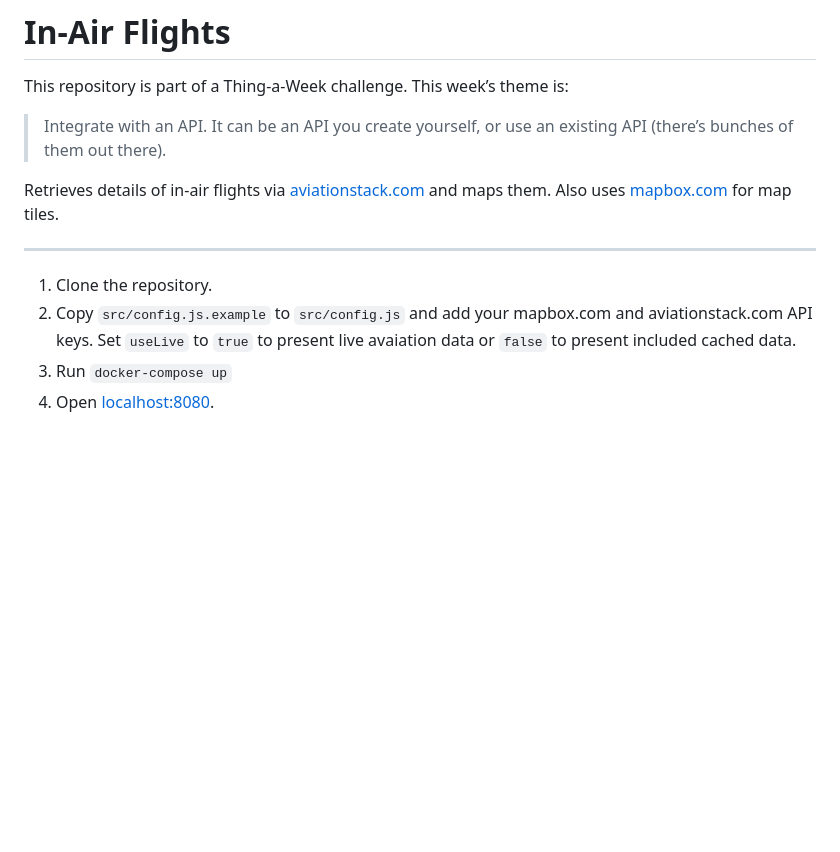
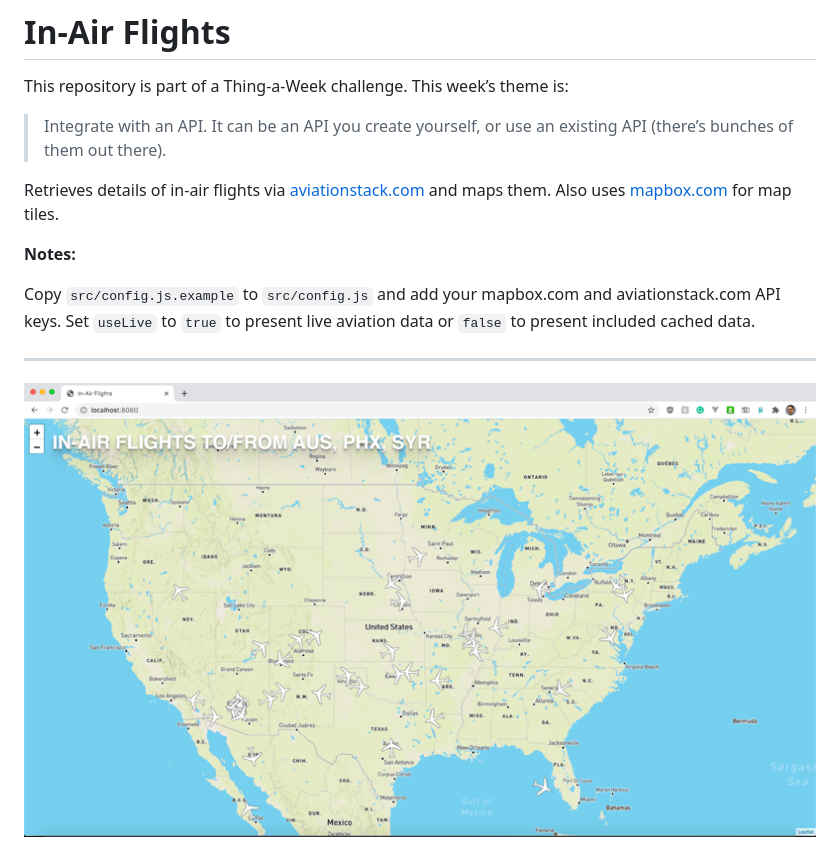
Before and after one commit to tboronczyk/taw-api, a Markdown page: README.md, the part around the change. GitHub-like rendering; pictures changed too: screenshot.png (added); blank space fills up the shorter version.

Commit message:
add screenshot

```diff
--- a/README.md
+++ b/README.md
@@ -3,17 +3,19 @@
 This repository is part of a Thing-a-Week challenge. This week’s theme is:
 
 > Integrate with an API. It can be an API you create yourself, or use an
-existing API (there’s bunches of them out there).
+existing
+API (there’s bunches of them out there).
 
 Retrieves details of in-air flights via
 [aviationstack.com](https://aviationstack.com) and maps them. Also uses
 [mapbox.com](https://mapbox.com) for map tiles.
 
+**Notes:**
+
+Copy `src/config.js.example` to `src/config.js` and add your mapbox.com and
+aviationstack.com API keys. Set `useLive` to `true` to present live aviation
+data or `false` to present included cached data.
+
 ---
 
-  1. Clone the repository.
-  2. Copy `src/config.js.example` to `src/config.js` and add your
-    mapbox.com and aviationstack.com API keys. Set `useLive` to `true` to
-    present live avaiation data or `false` to present included cached data.
-  3. Run `docker-compose up`
-  4. Open [localhost:8080](http://localhost:8080).
+<img src="screenshot.png" alt="screenshot" width="800">
```
Also changed, not shown: 1 other file.
